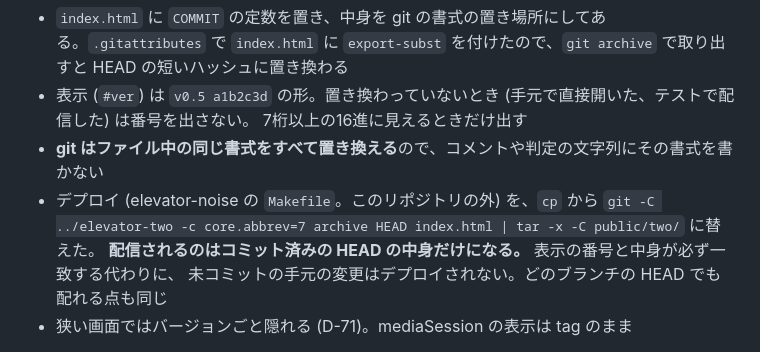
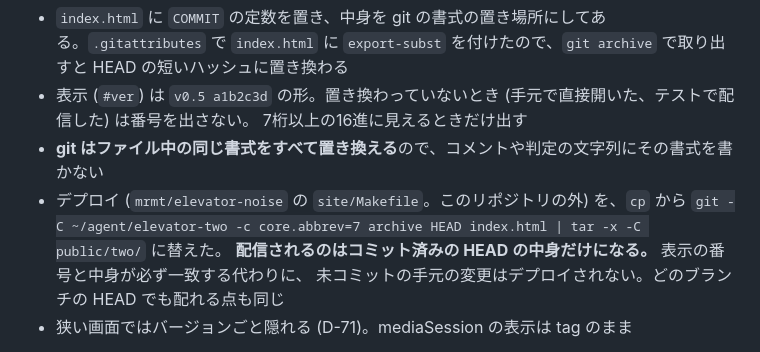
Before and after one commit to mrmt/elevator-two, a Markdown page: docs/DESIGN.md, the part around the change. GitHub-like rendering.

Commit message:
D-81 のデプロイ手順の記述を、本物の Makefile に合わせて直した
デプロイの Makefile の場所とコマンドを誤って書いていた。当時は古いコピー
(~/agent/elevator-noise、削除済み) を本物と取り違えていた。

- 場所: elevator-noise の Makefile → mrmt/elevator-noise の site/Makefile
- コマンド: git -C ../elevator-two → git -C ~/agent/elevator-two

Co-authored-by: Claude Code <claude@anthropic.com>
Co-Authored-By: Claude Opus 5 <noreply@anthropic.com>
Claude-Session: https://claude.ai/code/session_01W8MoRtGVExbdv3Ep5Pfu6t

```diff
--- a/docs/DESIGN.md
+++ b/docs/DESIGN.md
@@ -1524,8 +1524,8 @@ D-60 でネットワークにも繋がないので、実行時に問い合わせ
 - 表示 (`#ver`) は `v0.5 a1b2c3d` の形。置き換わっていないとき (手元で直接開いた、テストで配信した) は番号を出さない。
   7桁以上の16進に見えるときだけ出す
 - **git はファイル中の同じ書式をすべて置き換える**ので、コメントや判定の文字列にその書式を書かない
-- デプロイ (elevator-noise の `Makefile`。このリポジトリの外) を、`cp` から
-  `git -C ../elevator-two -c core.abbrev=7 archive HEAD index.html | tar -x -C public/two/` に替えた。
+- デプロイ (`mrmt/elevator-noise` の `site/Makefile`。このリポジトリの外) を、`cp` から
+  `git -C ~/agent/elevator-two -c core.abbrev=7 archive HEAD index.html | tar -x -C public/two/` に替えた。
   **配信されるのはコミット済みの HEAD の中身だけになる。** 表示の番号と中身が必ず一致する代わりに、
   未コミットの手元の変更はデプロイされない。どのブランチの HEAD でも配れる点も同じ
 - 狭い画面ではバージョンごと隠れる (D-71)。mediaSession の表示は tag のまま
```
